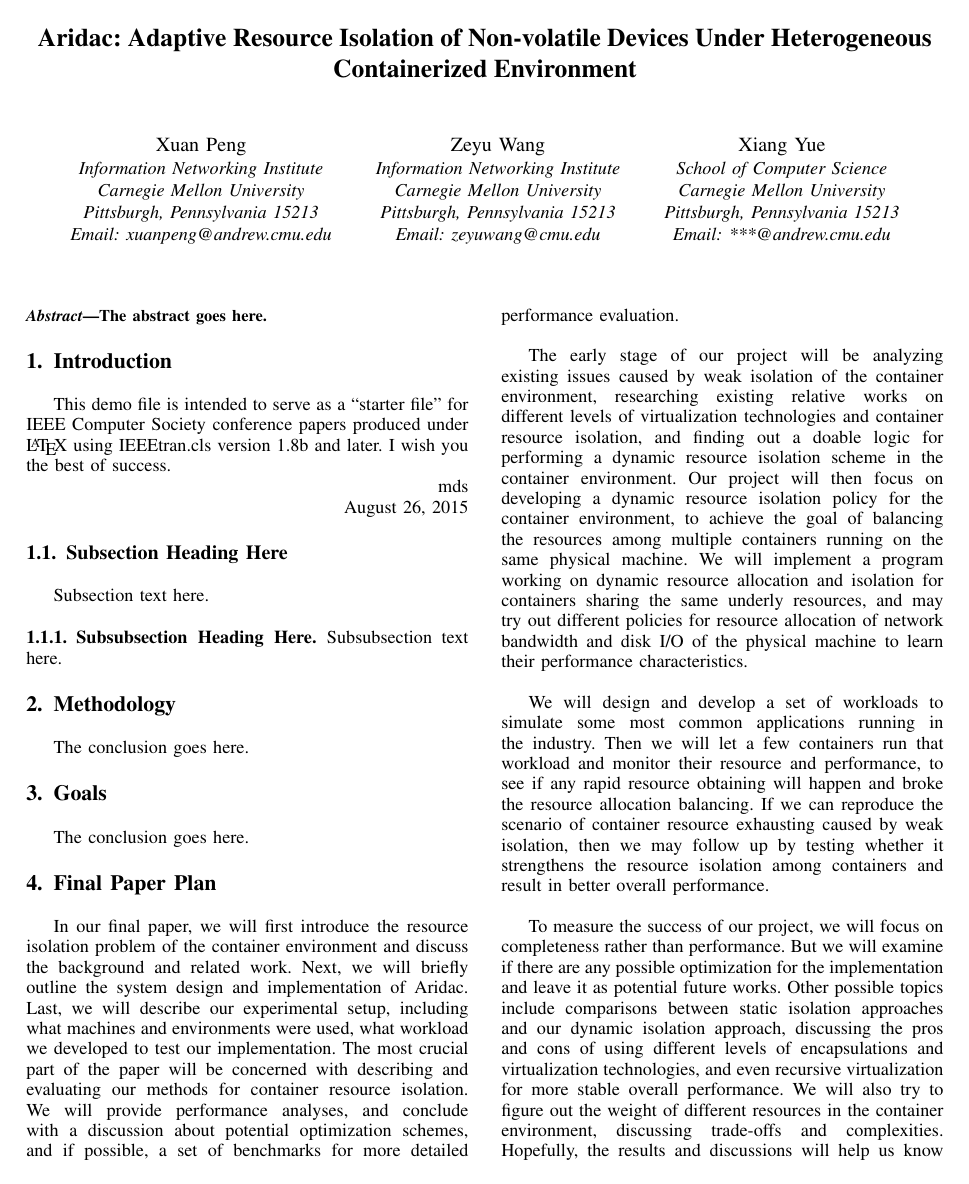
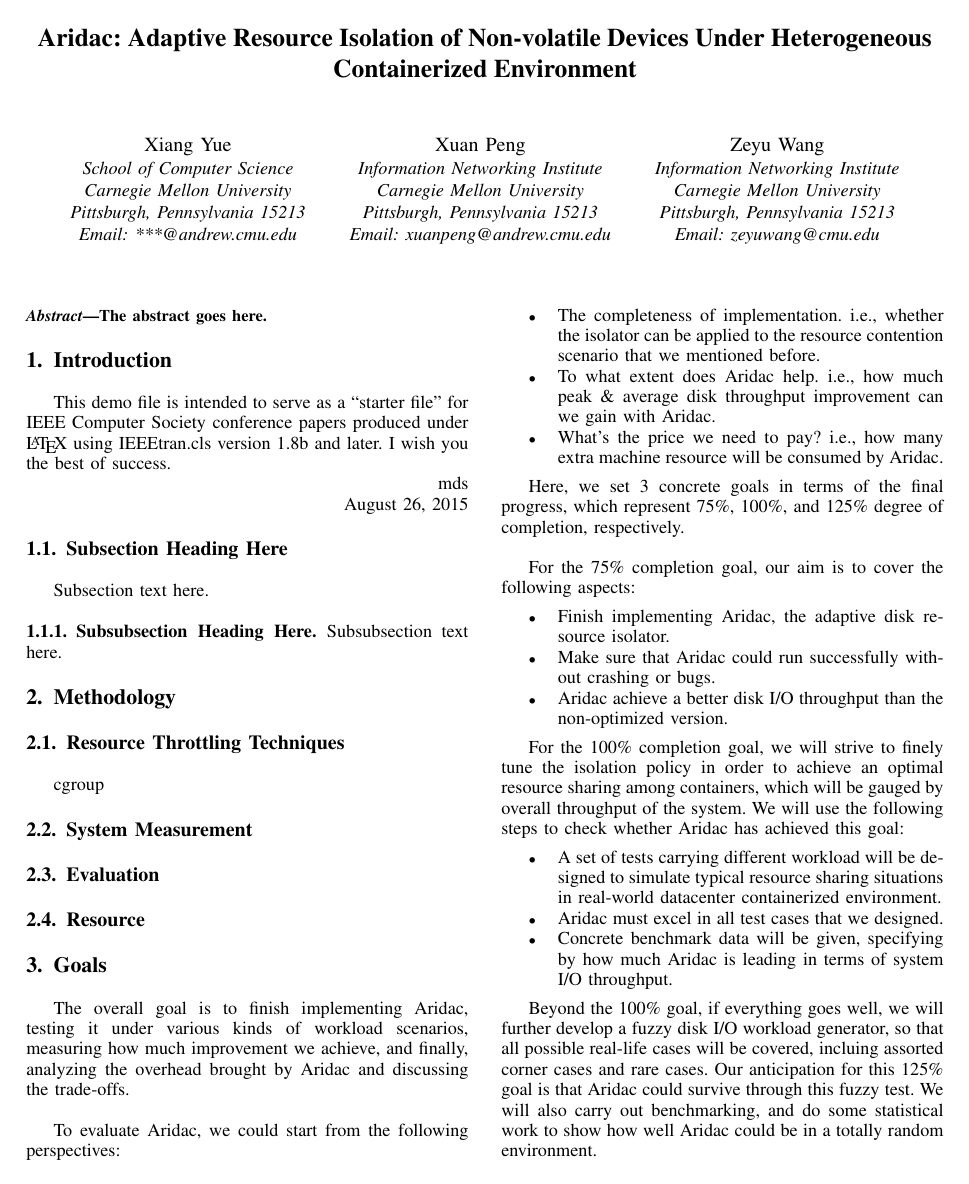
Before and after one commit to callMeBigBen/Aridac, a LaTeX paper (Proposal/proposal.tex): page 1 of 2. Compiled offline with pdfLaTeX.

Commit message:
finish goal part

```diff
--- a/Proposal/proposal.tex
+++ b/Proposal/proposal.tex
@@ -289,6 +289,12 @@
 % use a multiple column layout for up to three different
 % affiliations
 \author{
+\IEEEauthorblockN{Xiang Yue}
+\IEEEauthorblockA{School of Computer Science\\
+Carnegie Mellon University\\
+Pittsburgh, Pennsylvania 15213\\
+Email: ***@andrew.cmu.edu}
+\and
 \IEEEauthorblockN{Xuan Peng}
 \IEEEauthorblockA{Information Networking Institute\\
 Carnegie Mellon University\\
@@ -486,12 +487,46 @@ Subsubsection text here.
 
 
 \section{Methodology}
-The conclusion goes here.
+\subsection{Resource Throttling Techniques}
+cgroup
+
+\subsection{System Measurement}
+
+\subsection{Evaluation}
+
+\subsection{Resource}
 
 
 
 \section{Goals}
-The conclusion goes here.
+The overall goal is to finish implementing Aridac, testing it under various kinds of workload scenarios, measuring how much improvement we achieve, and finally, analyzing the overhead brought by Aridac and discussing the trade-offs.\\
+
+To evaluate Aridac, we could start from the following perspectives:
+\begin{itemize}
+  \item The completeness of implementation. i.e., whether the isolator can be applied to the resource contention scenario that we mentioned before.
+  \item To what extent does Aridac help. i.e., how much peak \& average disk throughput improvement can we gain with Aridac.
+  \item What's the price we need to pay? i.e., how many extra machine resource will be consumed by Aridac.
+\end{itemize}
+
+
+Here, we set 3 concrete goals in terms of the final progress, which represent 75\%, 100\%, and 125\% degree of completion, respectively.\\
+
+For the 75\% completion goal, our aim is to cover the following aspects:
+\begin{itemize}
+  \item Finish implementing Aridac, the adaptive disk resource isolator.
+  \item Make sure that Aridac could run successfully without crashing or bugs.
+  \item Aridac achieve a better disk I/O throughput than the non-optimized version.
+\end{itemize}
+
+For the 100\% completion goal, we will strive to finely tune the isolation policy in order to achieve an optimal resource sharing among containers, which will be gauged by overall throughput of the system. We will use the following steps to check whether Aridac has achieved this goal:
+\begin{itemize}
+  \item A set of tests carrying different workload will be designed to simulate typical resource sharing situations in real-world datacenter containerized environment.
+  \item Aridac must excel in all test cases that we designed.
+  \item Concrete benchmark data will be given, specifying by how much Aridac is leading in terms of system I/O throughput.
+\end{itemize}
+
+Beyond the 100\% goal, if everything goes well, we will further develop a fuzzy disk I/O workload generator, so that all possible real-life cases will be covered, incluing assorted corner cases and rare cases. Our anticipation for this 125\% goal is that Aridac could survive through this fuzzy test. We will also carry out benchmarking, and do some statistical work to show how well Aridac could be in a totally random environment.
+
 
 
 % conference papers do not normally have an appendix
```
Also changed, not shown: Proposal/proposal.pdf, Proposal/proposal.tex (12 more changed lines), 1 other file.
